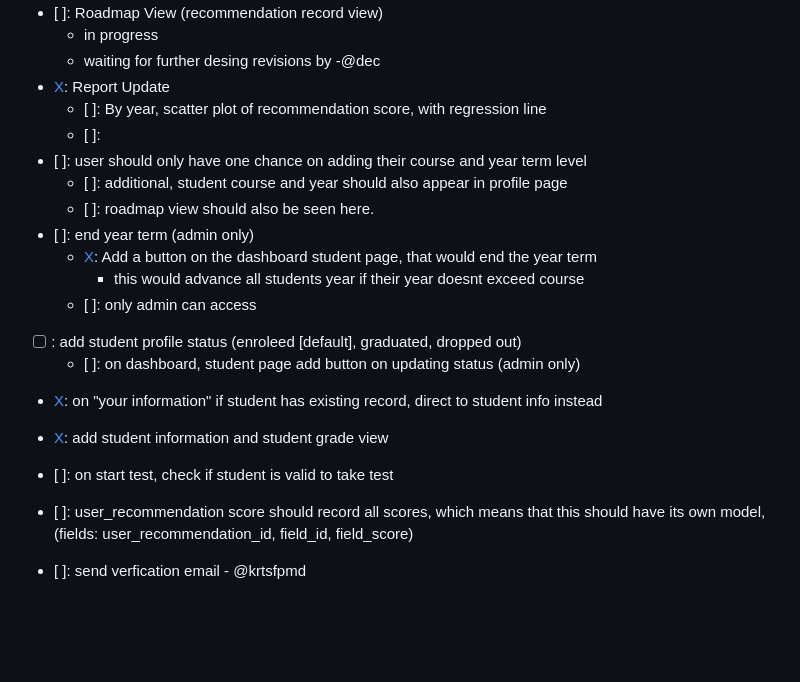
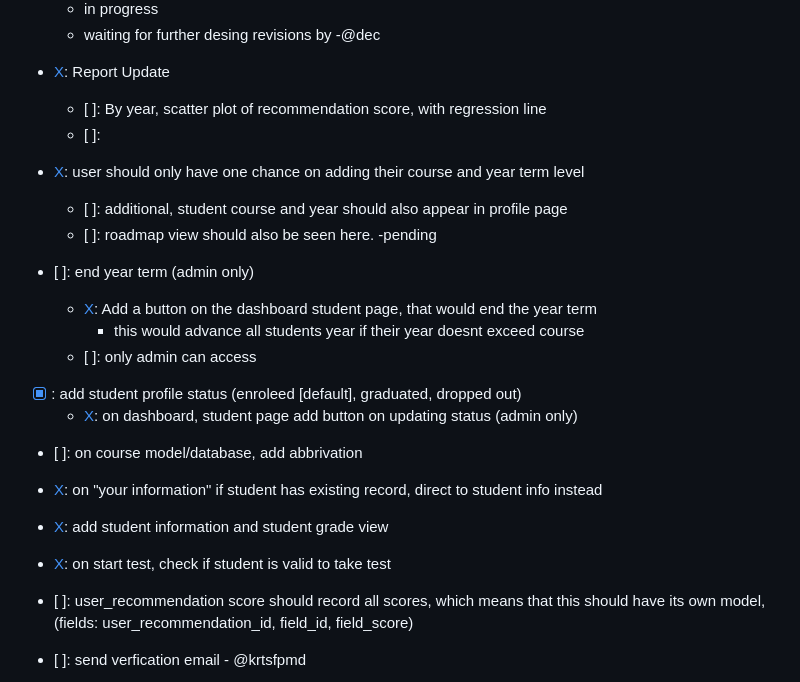
Before and after one commit to krstfpmbd20/course_u, a Markdown page: src/markdowns/todo.md, the part around the change. GitHub-like rendering; blank space fills up the shorter version.

Commit message:
todo update

```diff
--- a/src/markdowns/todo.md
+++ b/src/markdowns/todo.md
@@ -9,20 +9,23 @@ Revision Matrix
 - [X]: Report Update
     - [ ]: By year, scatter plot of recommendation score, with regression line
     - [ ]:
-- [ ]: user should only have one chance on adding their course and year term level
+- [X]: user should only have one chance on adding their course and year term level
     - [ ]: additional, student course and year should also appear in profile page
-    - [ ]: roadmap view should also be seen here.
+    - [ ]: roadmap view should also be seen here. -pending
+
 - [ ]: end year term (admin only)
     - [X]: Add a button on the dashboard student page, that would end the year term
         - this would advance all students year if their year doesnt exceed course
     - [ ]: only admin can access
 
-- [ ] : add student profile status (enroleed [default], graduated, dropped out)
-    - [ ]: on dashboard, student page add button on updating status (admin only)
+- [X] : add student profile status (enroleed [default], graduated, dropped out)
+    - [X]: on dashboard, student page add button on updating status (admin only)
+
+- [ ]: on course model/database, add abbrivation
 
 - [X]: on "your information" if student has existing record, direct to student info instead
 - [X]: add student information and student grade view
-- [ ]: on start test, check if student is valid to take test
+- [X]: on start test, check if student is valid to take test
 
 - [ ]: user_recommendation score should record all scores, which means that this should have its own model, (fields: user_recommendation_id, field_id, field_score)
 
```
